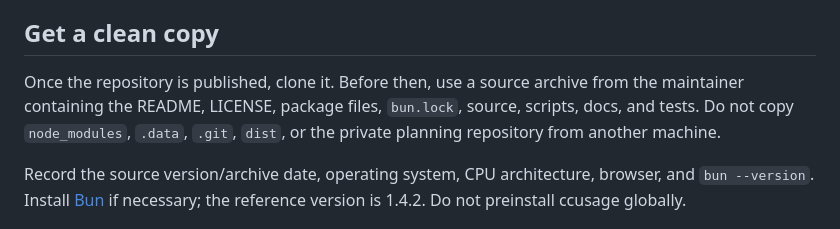
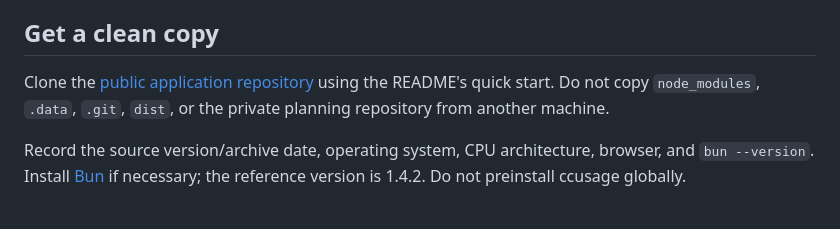
Before and after one commit to gabriensymons/agent-almanac, a Markdown page: docs/clean-install.md, the part around the change. GitHub-like rendering.

```diff
--- a/docs/clean-install.md
+++ b/docs/clean-install.md
@@ -4,7 +4,7 @@ Use this checklist on a machine that has not run Agent Almanac. Keep your real u
 
 ## Get a clean copy
 
-Once the repository is published, clone it. Before then, use a source archive from the maintainer containing the README, LICENSE, package files, `bun.lock`, source, scripts, docs, and tests. Do not copy `node_modules`, `.data`, `.git`, `dist`, or the private planning repository from another machine.
+Clone the [public application repository](https://github.com/gabriensymons/agent-almanac) using the README's quick start. Do not copy `node_modules`, `.data`, `.git`, `dist`, or the private planning repository from another machine.
 
 Record the source version/archive date, operating system, CPU architecture, browser, and `bun --version`. Install [Bun](https://bun.sh/docs/installation) if necessary; the reference version is 1.4.2. Do not preinstall ccusage globally.
 
```
Also changed, not shown: README.md (+5 -5 lines).
